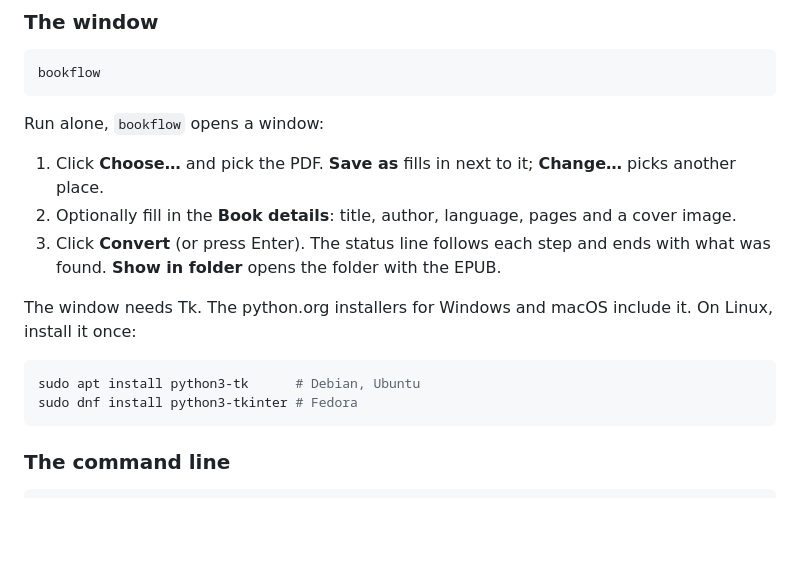
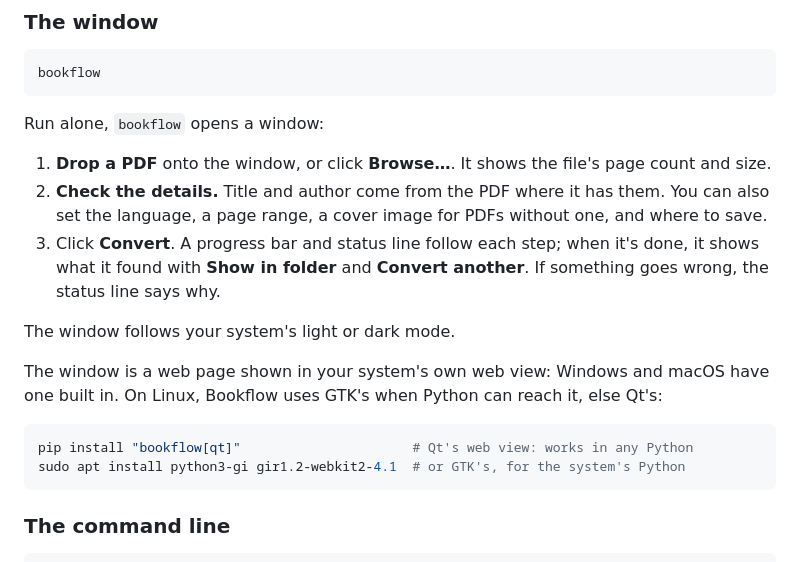
Before and after one commit to andriaberi/Bookflow, a Markdown page: README.md, the part around the change. GitHub-like rendering; blank space fills up the shorter version.

Commit message:
Document the new window

````diff
--- a/README.md
+++ b/README.md
@@ -29,19 +29,23 @@ bookflow
 
 Run alone, `bookflow` opens a window:
 
-1. Click **Choose…** and pick the PDF. **Save as** fills in next to it; **Change…** picks
-   another place.
-2. Optionally fill in the **Book details**: title, author, language, pages and a cover
-   image.
-3. Click **Convert** (or press Enter). The status line follows each step and ends with
-   what was found. **Show in folder** opens the folder with the EPUB.
+1. **Drop a PDF** onto the window, or click **Browse…**. It shows the file's page count
+   and size.
+2. **Check the details.** Title and author come from the PDF where it has them. You can
+   also set the language, a page range, a cover image for PDFs without one, and where
+   to save.
+3. Click **Convert**. A progress bar and status line follow each step; when it's done,
+   it shows what it found with **Show in folder** and **Convert another**. If something
+   goes wrong, the status line says why.
 
-The window needs Tk. The python.org installers for Windows and macOS include it. On
-Linux, install it once:
+The window follows your system's light or dark mode.
+
+The window is a web page shown in your system's own web view: Windows and macOS have
+one built in. On Linux, Bookflow uses GTK's when Python can reach it, else Qt's:
 
 ```sh
-sudo apt install python3-tk      # Debian, Ubuntu
-sudo dnf install python3-tkinter # Fedora
+pip install "bookflow[qt]"                      # Qt's web view: works in any Python
+sudo apt install python3-gi gir1.2-webkit2-4.1  # or GTK's, for the system's Python
 ```
 
 ### The command line
````
Also changed, not shown: docs/development.md (+12 -4 lines).
